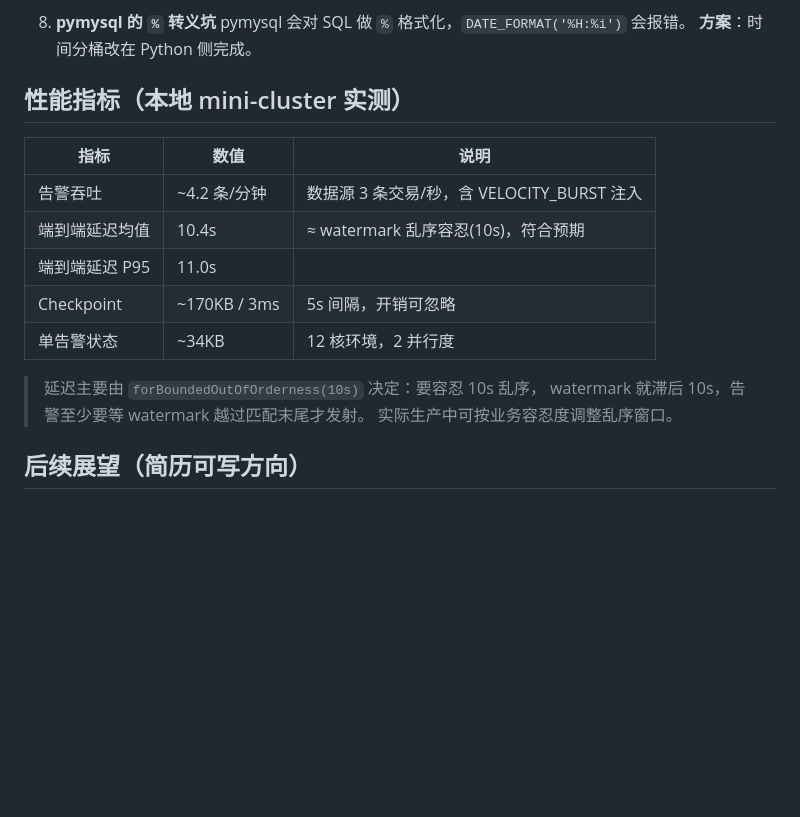
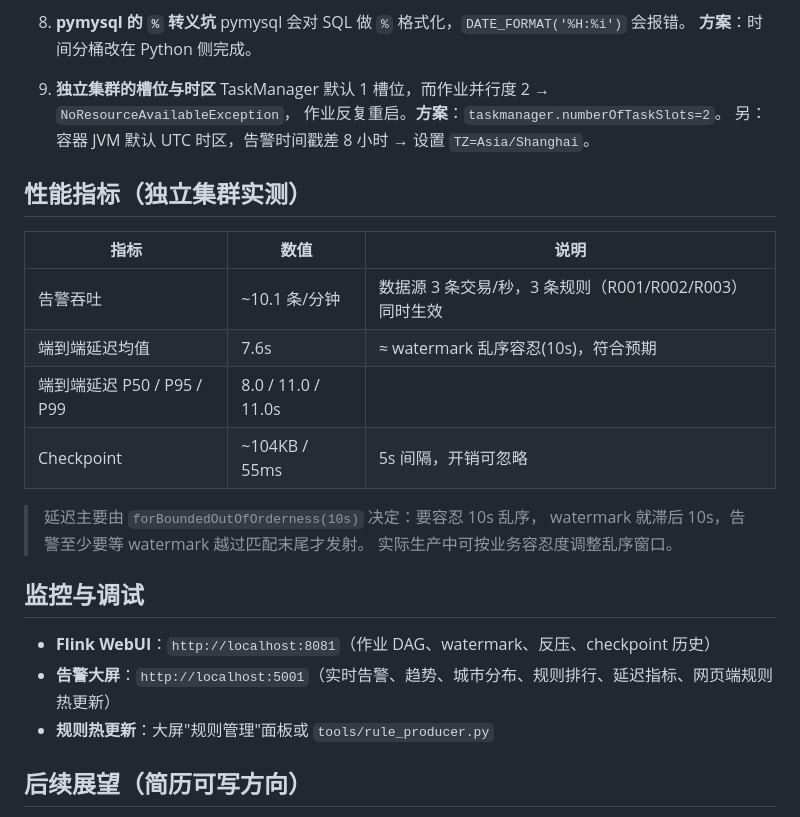
Before and after one commit to HuXiaoCAPS/caps-flink-fraud, a Markdown page: README.md, the part around the change. Drawn GitHub-style; blank space fills up the shorter version.

Commit message:
docs: 更新性能指标(独立集群实测)与监控调试说明，补充槽位/时区难点

```diff
--- a/README.md
+++ b/README.md
@@ -174,19 +174,29 @@ docker run --rm --network pyflink-cep-fraud-detection_default \
    pymysql 会对 SQL 做 `%` 格式化，`DATE_FORMAT('%H:%i')` 会报错。
    **方案**：时间分桶改在 Python 侧完成。
 
-## 性能指标（本地 mini-cluster 实测）
+9. **独立集群的槽位与时区**
+   TaskManager 默认 1 槽位，而作业并行度 2 → `NoResourceAvailableException`，
+   作业反复重启。**方案**：`taskmanager.numberOfTaskSlots=2`。
+   另：容器 JVM 默认 UTC 时区，告警时间戳差 8 小时 → 设置 `TZ=Asia/Shanghai`。
+
+## 性能指标（独立集群实测）
 
 | 指标 | 数值 | 说明 |
 |---|---|---|
-| 告警吞吐 | ~4.2 条/分钟 | 数据源 3 条交易/秒，含 VELOCITY_BURST 注入 |
-| 端到端延迟均值 | 10.4s | ≈ watermark 乱序容忍(10s)，符合预期 |
-| 端到端延迟 P95 | 11.0s | |
-| Checkpoint | ~170KB / 3ms | 5s 间隔，开销可忽略 |
-| 单告警状态 | ~34KB | 12 核环境，2 并行度 |
+| 告警吞吐 | ~10.1 条/分钟 | 数据源 3 条交易/秒，3 条规则（R001/R002/R003）同时生效 |
+| 端到端延迟均值 | 7.6s | ≈ watermark 乱序容忍(10s)，符合预期 |
+| 端到端延迟 P50 / P95 / P99 | 8.0 / 11.0 / 11.0s | |
+| Checkpoint | ~104KB / 55ms | 5s 间隔，开销可忽略 |
 
 > 延迟主要由 `forBoundedOutOfOrderness(10s)` 决定：要容忍 10s 乱序，
 > watermark 就滞后 10s，告警至少要等 watermark 越过匹配末尾才发射。
 > 实际生产中可按业务容忍度调整乱序窗口。
+
+## 监控与调试
+
+- **Flink WebUI**：`http://localhost:8081`（作业 DAG、watermark、反压、checkpoint 历史）
+- **告警大屏**：`http://localhost:5001`（实时告警、趋势、城市分布、规则排行、延迟指标、网页端规则热更新）
+- **规则热更新**：大屏"规则管理"面板或 `tools/rule_producer.py`
 
 ## 后续展望（简历可写方向）
 
```
